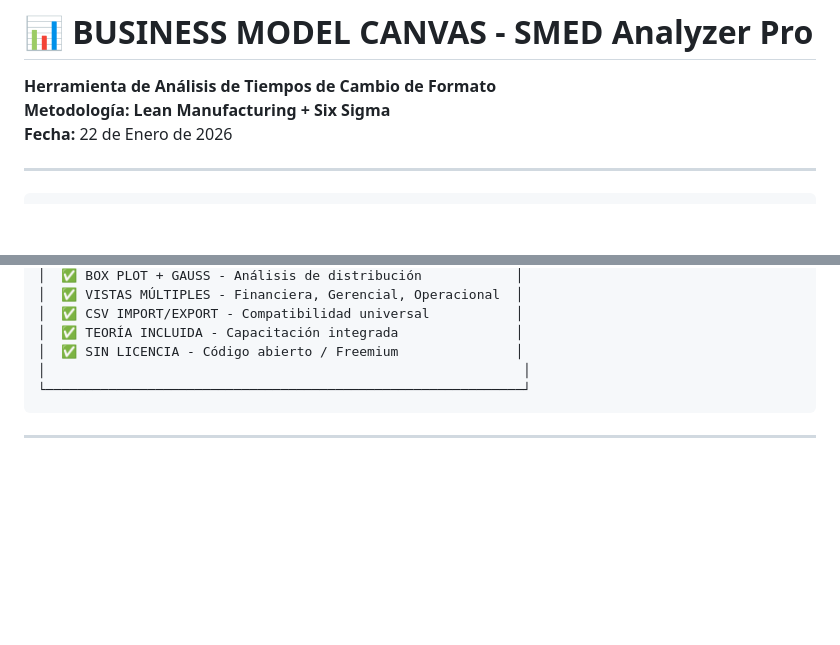
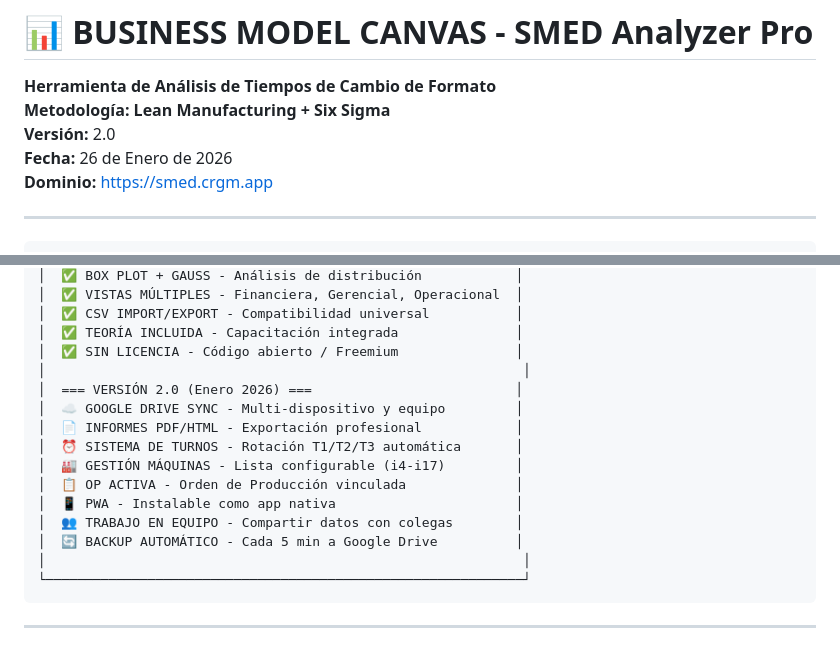
Before and after one commit to crgm-app/lean-six-sigma-smed, a Markdown page: docs/BUSINESS_MODEL_CANVAS.md, 2 parts joined by grey strips. Rendered like a GitHub page; blank space fills up the shorter version.

````diff
--- a/docs/BUSINESS_MODEL_CANVAS.md
+++ b/docs/BUSINESS_MODEL_CANVAS.md
@@ -2,7 +2,9 @@
 
 **Herramienta de Análisis de Tiempos de Cambio de Formato**
 **Metodología: Lean Manufacturing + Six Sigma**
-**Fecha:** 22 de Enero de 2026
+**Versión:** 2.0
+**Fecha:** 26 de Enero de 2026
+**Dominio:** https://smed.crgm.app
 
 ---
 
@@ -158,6 +160,16 @@
 │  ✅ CSV IMPORT/EXPORT - Compatibilidad universal           │
 │  ✅ TEORÍA INCLUIDA - Capacitación integrada               │
 │  ✅ SIN LICENCIA - Código abierto / Freemium               │
+│                                                             │
+│  === VERSIÓN 2.0 (Enero 2026) ===                          │
+│  ☁️ GOOGLE DRIVE SYNC - Multi-dispositivo y equipo         │
+│  📄 INFORMES PDF/HTML - Exportación profesional            │
+│  ⏰ SISTEMA DE TURNOS - Rotación T1/T2/T3 automática       │
+│  🏭 GESTIÓN MÁQUINAS - Lista configurable (i4-i17)         │
+│  📋 OP ACTIVA - Orden de Producción vinculada              │
+│  📱 PWA - Instalable como app nativa                       │
+│  👥 TRABAJO EN EQUIPO - Compartir datos con colegas        │
+│  🔄 BACKUP AUTOMÁTICO - Cada 5 min a Google Drive          │
 │                                                             │
 └─────────────────────────────────────────────────────────────┘
 ```
````
Also changed, not shown: docs/GUIA_COMPLETA.md (+43 -5 lines).
